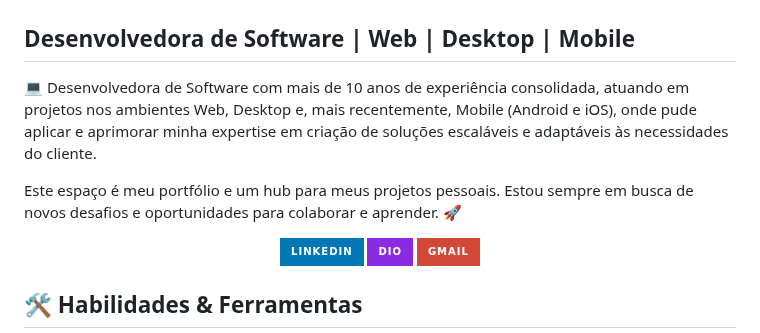
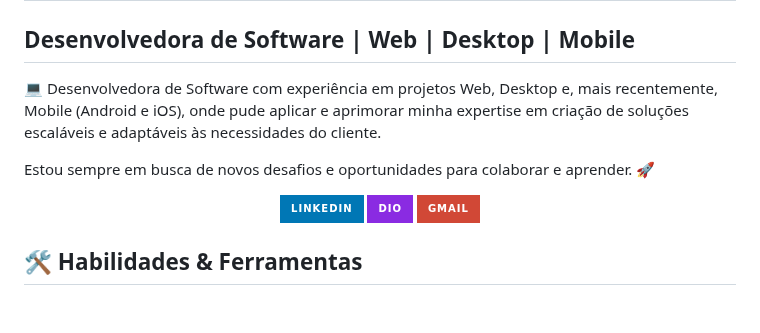
Before and after one commit to heviane/heviane, a Markdown page: README.md, the part around the change. Rendered like a GitHub page; badges without logos; blank space fills up the shorter version.

```diff
--- a/README.md
+++ b/README.md
@@ -2,9 +2,9 @@
 
 ## Desenvolvedora de Software | Web | Desktop | Mobile
 
-💻 Desenvolvedora de Software com mais de 10 anos de experiência consolidada, atuando em projetos nos ambientes Web, Desktop e, mais recentemente, Mobile (Android e iOS), onde pude aplicar e aprimorar minha expertise em criação de soluções escaláveis e adaptáveis às necessidades do cliente.
+💻 Desenvolvedora de Software com experiência em projetos Web, Desktop e, mais recentemente, Mobile (Android e iOS), onde pude aplicar e aprimorar minha expertise em criação de soluções escaláveis e adaptáveis às necessidades do cliente.
 
-Este espaço é meu portfólio e um hub para meus projetos pessoais. Estou sempre em busca de novos desafios e oportunidades para colaborar e aprender. 🚀
+Estou sempre em busca de novos desafios e oportunidades para colaborar e aprender. 🚀
 
 <div align="center">
   <a href="https://www.linkedin.com/in/hevianebastos" target="_blank">
```
